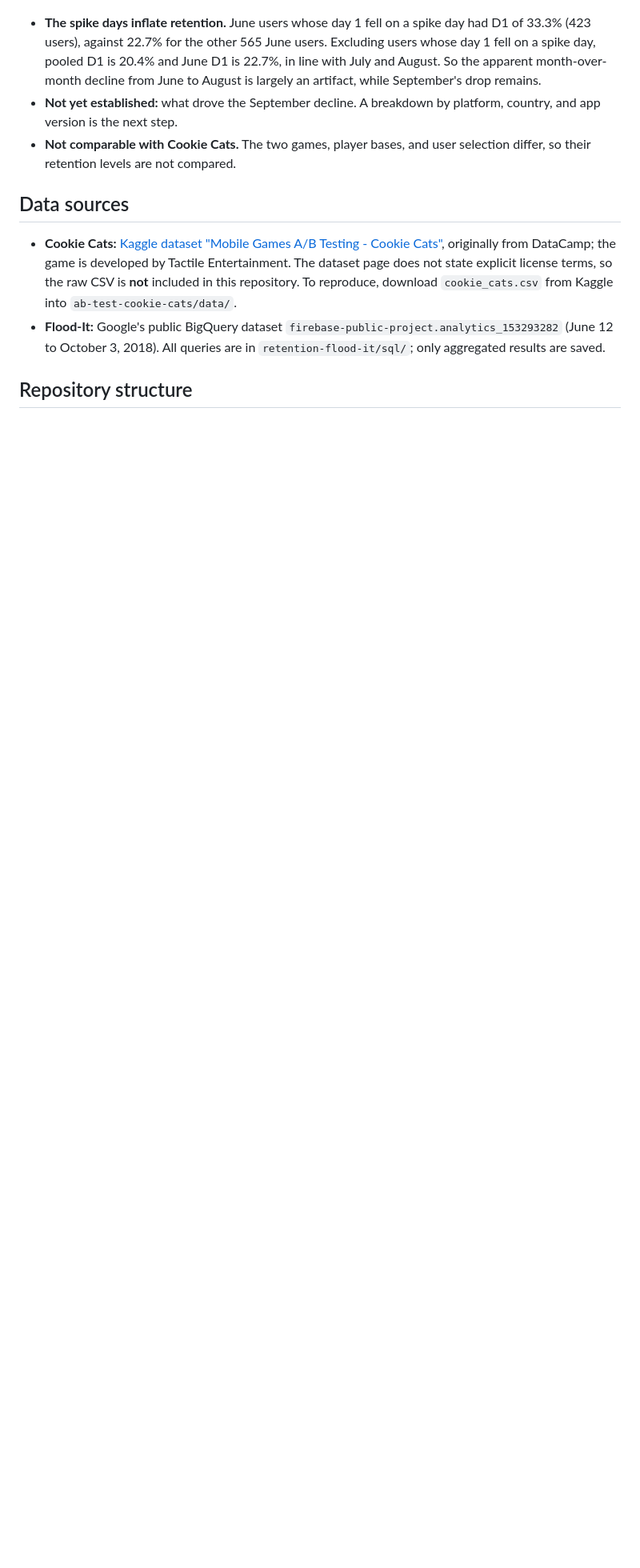
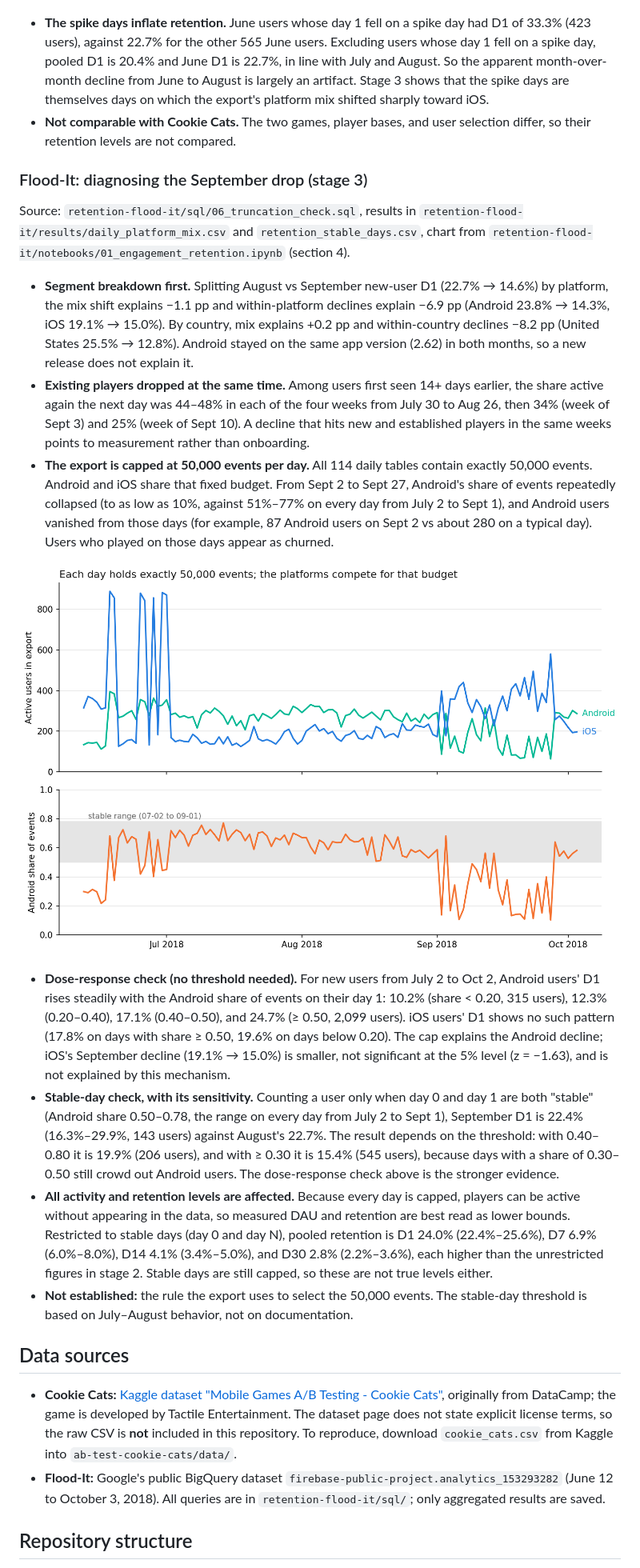
Before and after one commit to KFCkfckfc123/mobile-game-product-analytics, a Markdown page: README.md, the part around one of its changes. Shown at 80% size. GitHub-like rendering; pictures changed too: retention-flood-it/results/fig5_daily_event_cap.png (added); blank space fills up the shorter version.

```diff
--- a/README.md
+++ b/README.md
@@ -118,9 +118,23 @@ Source: `retention-flood-it/sql/03`–`05`, results in `retention-flood-it/resul
 
 ![Retention curves by install month](retention-flood-it/results/fig4_retention_by_month.png)
 
-- **The spike days inflate retention.** June users whose day 1 fell on a spike day had D1 of 33.3% (423 users), against 22.7% for the other 565 June users. Excluding users whose day 1 fell on a spike day, pooled D1 is 20.4% and June D1 is 22.7%, in line with July and August. So the apparent month-over-month decline from June to August is largely an artifact, while September's drop remains.
-- **Not yet established:** what drove the September decline. A breakdown by platform, country, and app version is the next step.
+- **The spike days inflate retention.** June users whose day 1 fell on a spike day had D1 of 33.3% (423 users), against 22.7% for the other 565 June users. Excluding users whose day 1 fell on a spike day, pooled D1 is 20.4% and June D1 is 22.7%, in line with July and August. So the apparent month-over-month decline from June to August is largely an artifact. Stage 3 shows that the spike days are themselves days on which the export's platform mix shifted sharply toward iOS.
 - **Not comparable with Cookie Cats.** The two games, player bases, and user selection differ, so their retention levels are not compared.
+
+### Flood-It: diagnosing the September drop (stage 3)
+
+Source: `retention-flood-it/sql/06_truncation_check.sql`, results in `retention-flood-it/results/daily_platform_mix.csv` and `retention_stable_days.csv`, chart from `retention-flood-it/notebooks/01_engagement_retention.ipynb` (section 4).
+
+- **Segment breakdown first.** Splitting August vs September new-user D1 (22.7% → 14.6%) by platform, the mix shift explains −1.1 pp and within-platform declines explain −6.9 pp (Android 23.8% → 14.3%, iOS 19.1% → 15.0%). By country, mix explains +0.2 pp and within-country declines −8.2 pp (United States 25.5% → 12.8%). Android stayed on the same app version (2.62) in both months, so a new release does not explain it.
+- **Existing players dropped at the same time.** Among users first seen 14+ days earlier, the share active again the next day was 44–48% in each of the four weeks from July 30 to Aug 26, then 34% (week of Sept 3) and 25% (week of Sept 10). A decline that hits new and established players in the same weeks points to measurement rather than onboarding.
+- **The export is capped at 50,000 events per day.** All 114 daily tables contain exactly 50,000 events. Android and iOS share that fixed budget. From Sept 2 to Sept 27, Android's share of events repeatedly collapsed (to as low as 10%, against 51%–77% on every day from July 2 to Sept 1), and Android users vanished from those days (for example, 87 Android users on Sept 2 vs about 280 on a typical day). Users who played on those days appear as churned.
+
+![Daily event cap and platform mix](retention-flood-it/results/fig5_daily_event_cap.png)
+
+- **Dose-response check (no threshold needed).** For new users from July 2 to Oct 2, Android users' D1 rises steadily with the Android share of events on their day 1: 10.2% (share < 0.20, 315 users), 12.3% (0.20–0.40), 17.1% (0.40–0.50), and 24.7% (≥ 0.50, 2,099 users). iOS users' D1 shows no such pattern (17.8% on days with share ≥ 0.50, 19.6% on days below 0.20). The cap explains the Android decline; iOS's September decline (19.1% → 15.0%) is smaller, not significant at the 5% level (z = −1.63), and is not explained by this mechanism.
+- **Stable-day check, with its sensitivity.** Counting a user only when day 0 and day 1 are both "stable" (Android share 0.50–0.78, the range on every day from July 2 to Sept 1), September D1 is 22.4% (16.3%–29.9%, 143 users) against August's 22.7%. The result depends on the threshold: with 0.40–0.80 it is 19.9% (206 users), and with ≥ 0.30 it is 15.4% (545 users), because days with a share of 0.30–0.50 still crowd out Android users. The dose-response check above is the stronger evidence.
+- **All activity and retention levels are affected.** Because every day is capped, players can be active without appearing in the data, so measured DAU and retention are best read as lower bounds. Restricted to stable days (day 0 and day N), pooled retention is D1 24.0% (22.4%–25.6%), D7 6.9% (6.0%–8.0%), D14 4.1% (3.4%–5.0%), and D30 2.8% (2.2%–3.6%), each higher than the unrestricted figures in stage 2. Stable days are still capped, so these are not true levels either.
+- **Not established:** the rule the export uses to select the 50,000 events. The stable-day threshold is based on July–August behavior, not on documentation.
 
 ## Data sources
 
```
Also changed, not shown: other parts of README.md (+2 -2 lines), 5 other files.
